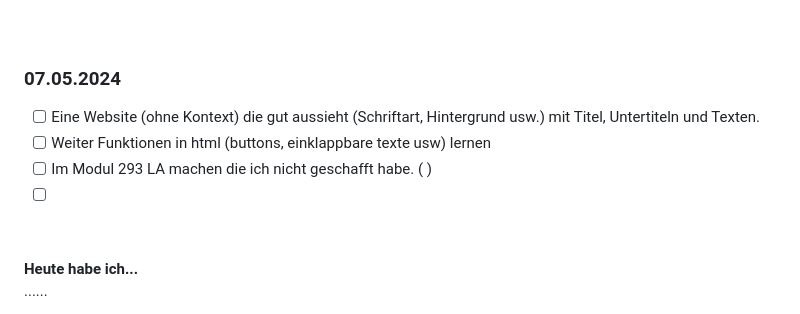
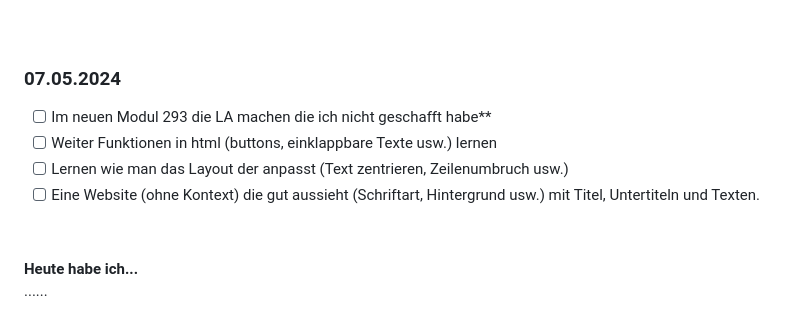
Before and after one commit to Fynn8962/Lern-Periode-5, a Markdown page: readme.md, the part around the change. GitHub-like rendering.

Commit message:
readme.md aktualisieren

```diff
--- a/readme.md
+++ b/readme.md
@@ -52,10 +52,10 @@ Als erstes habe ich für das Modul 187 die Themen Softwarelizensen und Dateisyst
 
 ### 07.05.2024
 
+- [ ] Im neuen Modul 293 die LA machen die ich nicht geschafft habe**
+- [ ] Weiter Funktionen in html (buttons, einklappbare Texte usw.) lernen
+- [ ] Lernen wie man das Layout der anpasst (Text zentrieren, Zeilenumbruch usw.)
 - [ ] Eine Website (ohne Kontext) die gut aussieht (Schriftart, Hintergrund usw.) mit Titel, Untertiteln und Texten.
-- [ ] Weiter Funktionen in html (buttons, einklappbare texte usw) lernen
-- [ ] Im Modul 293 LA machen die ich nicht geschafft habe. ( )
-- [ ]
 
 &nbsp;
 
```
